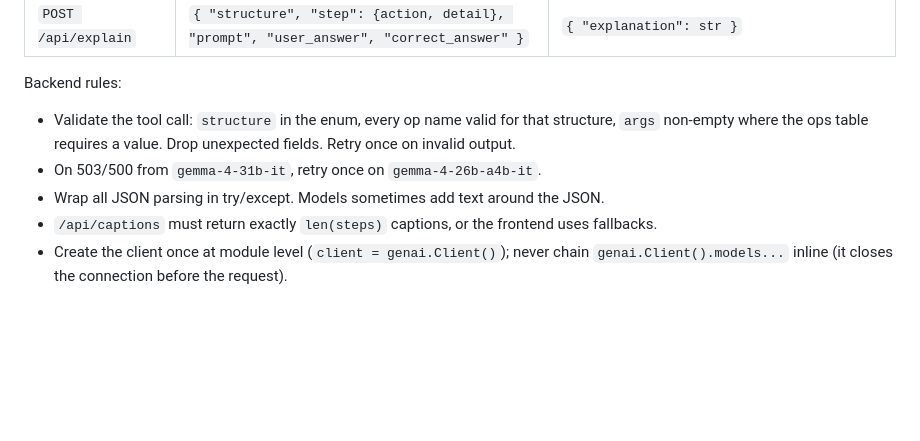
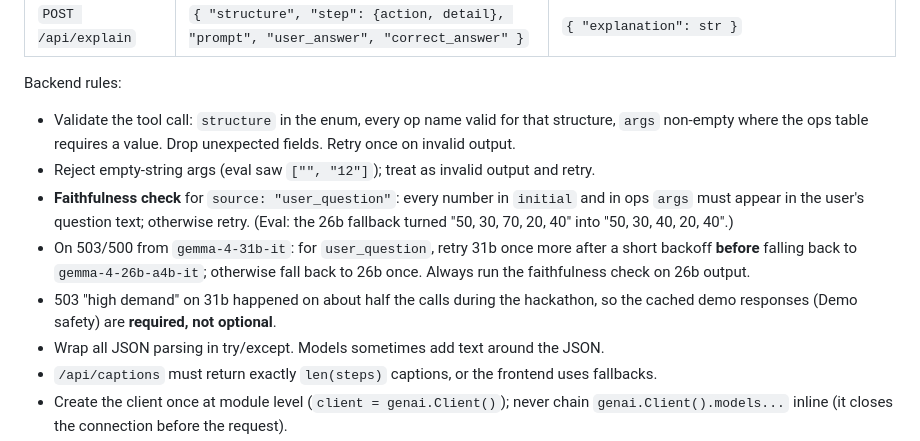
Before and after one commit to FlysonBot/hacktoberfest, a Markdown page: CLAUDE.md, the part around the change. Rendered like a GitHub page; blank space fills up the shorter version.

Commit message:
Add faithfulness, empty-arg, and 503 retry rules from eval findings
Co-Authored-By: Claude Opus 5.5 <noreply@anthropic.com>

```diff
--- a/CLAUDE.md
+++ b/CLAUDE.md
@@ -188,7 +188,10 @@ After the animation, the student types their own ops (e.g. `push 5, pop`).
 
 Backend rules:
 - Validate the tool call: `structure` in the enum, every op name valid for that structure, `args` non-empty where the ops table requires a value. Drop unexpected fields. Retry once on invalid output.
-- On 503/500 from `gemma-4-31b-it`, retry once on `gemma-4-26b-a4b-it`.
+- Reject empty-string args (eval saw `["", "12"]`); treat as invalid output and retry.
+- **Faithfulness check** for `source: "user_question"`: every number in `initial` and in ops `args` must appear in the user's question text; otherwise retry. (Eval: the 26b fallback turned "50, 30, 70, 20, 40" into "50, 30, 40, 20, 40".)
+- On 503/500 from `gemma-4-31b-it`: for `user_question`, retry 31b once more after a short backoff **before** falling back to `gemma-4-26b-a4b-it`; otherwise fall back to 26b once. Always run the faithfulness check on 26b output.
+- 503 "high demand" on 31b happened on about half the calls during the hackathon, so the cached demo responses (Demo safety) are **required, not optional**.
 - Wrap all JSON parsing in try/except. Models sometimes add text around the JSON.
 - `/api/captions` must return exactly `len(steps)` captions, or the frontend uses fallbacks.
 - Create the client once at module level (`client = genai.Client()`); never chain `genai.Client().models...` inline (it closes the connection before the request).
```
